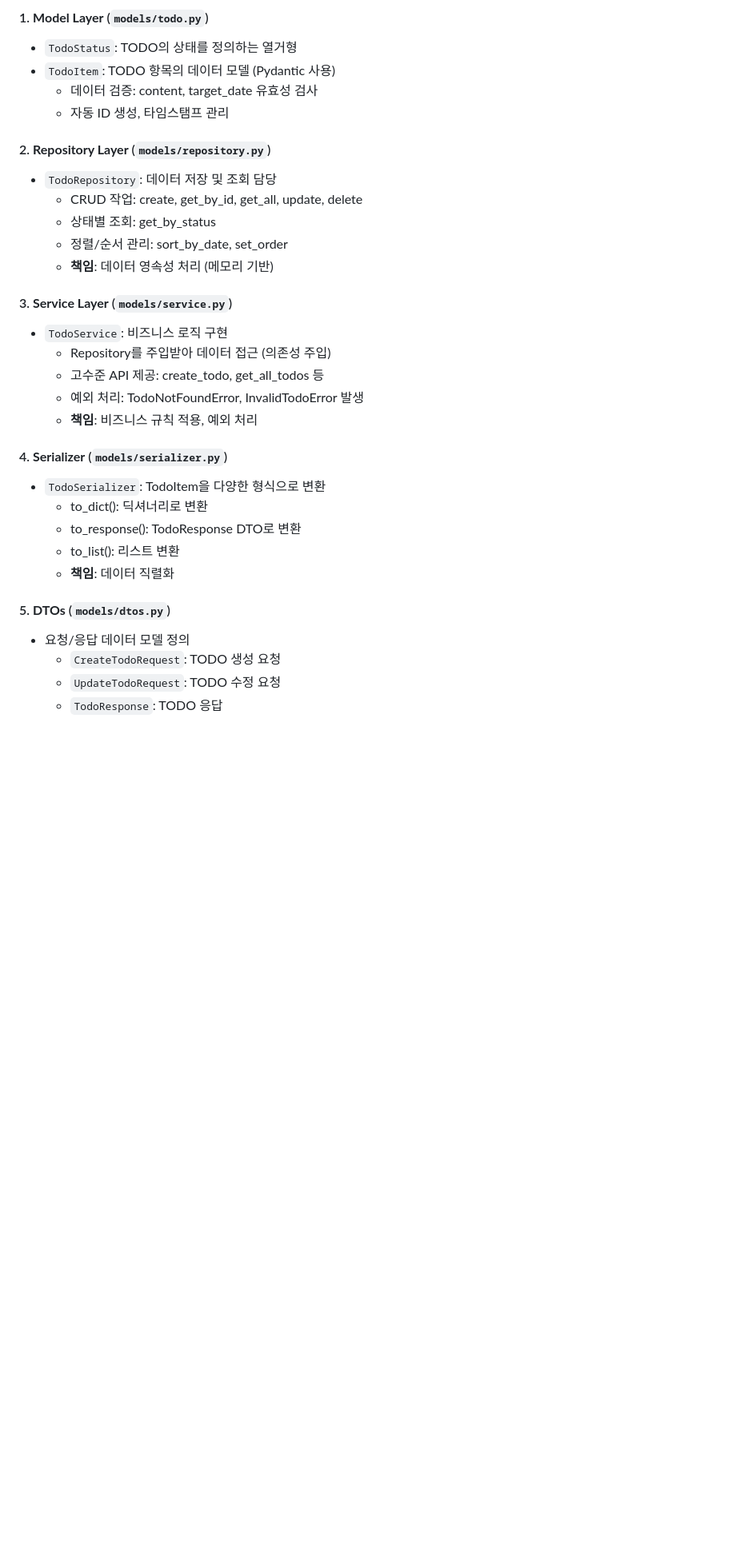
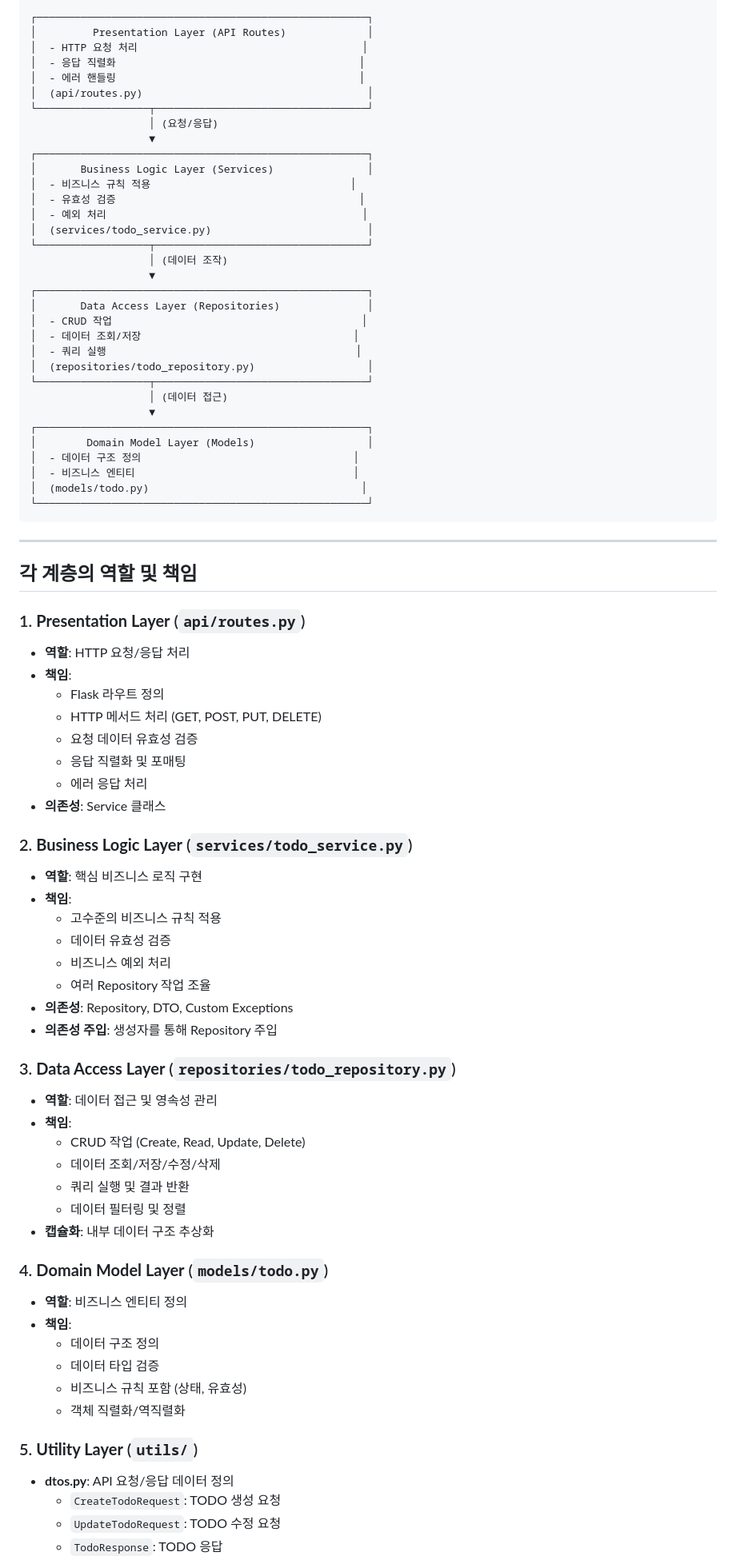
Before and after one commit to RudinP/MiniProject2, a Markdown page: README.md, the part around one of its changes. Shown at 80% size. Drawn GitHub-style; blank space fills up the shorter version.

Commit message:
README 수정

````diff
--- a/README.md
+++ b/README.md
@@ -29,33 +67,83 @@
 
-#### 1. **Model Layer** (`models/todo.py`)
-- `TodoStatus`: TODO의 상태를 정의하는 열거형
-- `TodoItem`: TODO 항목의 데이터 모델 (Pydantic 사용)
-  - 데이터 검증: content, target_date 유효성 검사
-  - 자동 ID 생성, 타임스탬프 관리
+```
+┌─────────────────────────────────────────────────────┐
+│         Presentation Layer (API Routes)             │
+│  - HTTP 요청 처리                                    │
+│  - 응답 직렬화                                       │
+│  - 에러 핸들링                                       │
+│  (api/routes.py)                                    │
+└──────────────────┬──────────────────────────────────┘
+                   │ (요청/응답)
+                   ▼
+┌─────────────────────────────────────────────────────┐
+│       Business Logic Layer (Services)               │
+│  - 비즈니스 규칙 적용                                │
+│  - 유효성 검증                                       │
+│  - 예외 처리                                         │
+│  (services/todo_service.py)                         │
+└──────────────────┬──────────────────────────────────┘
+                   │ (데이터 조작)
+                   ▼
+┌─────────────────────────────────────────────────────┐
+│       Data Access Layer (Repositories)              │
+│  - CRUD 작업                                        │
+│  - 데이터 조회/저장                                  │
+│  - 쿼리 실행                                        │
+│  (repositories/todo_repository.py)                  │
+└──────────────────┬──────────────────────────────────┘
+                   │ (데이터 접근)
+                   ▼
+┌─────────────────────────────────────────────────────┐
+│        Domain Model Layer (Models)                  │
+│  - 데이터 구조 정의                                  │
+│  - 비즈니스 엔티티                                   │
+│  (models/todo.py)                                  │
+└─────────────────────────────────────────────────────┘
+```
 
-#### 2. **Repository Layer** (`models/repository.py`)
-- `TodoRepository`: 데이터 저장 및 조회 담당
-  - CRUD 작업: create, get_by_id, get_all, update, delete
-  - 상태별 조회: get_by_status
-  - 정렬/순서 관리: sort_by_date, set_order
-  - **책임**: 데이터 영속성 처리 (메모리 기반)
+---
 
-#### 3. **Service Layer** (`models/service.py`)
-- `TodoService`: 비즈니스 로직 구현
-  - Repository를 주입받아 데이터 접근 (의존성 주입)
-  - 고수준 API 제공: create_todo, get_all_todos 등
-  - 예외 처리: TodoNotFoundError, InvalidTodoError 발생
-  - **책임**: 비즈니스 규칙 적용, 예외 처리
+## 각 계층의 역할 및 책임
 
-#### 4. **Serializer** (`models/serializer.py`)
-- `TodoSerializer`: TodoItem을 다양한 형식으로 변환
-  - to_dict(): 딕셔너리로 변환
-  - to_response(): TodoResponse DTO로 변환
-  - to_list(): 리스트 변환
-  - **책임**: 데이터 직렬화
+### 1. **Presentation Layer** (`api/routes.py`)
+- **역할**: HTTP 요청/응답 처리
+- **책임**:
+  - Flask 라우트 정의
+  - HTTP 메서드 처리 (GET, POST, PUT, DELETE)
+  - 요청 데이터 유효성 검증
+  - 응답 직렬화 및 포매팅
+  - 에러 응답 처리
+- **의존성**: Service 클래스
 
-#### 5. **DTOs** (`models/dtos.py`)
-- 요청/응답 데이터 모델 정의
+### 2. **Business Logic Layer** (`services/todo_service.py`)
+- **역할**: 핵심 비즈니스 로직 구현
+- **책임**:
+  - 고수준의 비즈니스 규칙 적용
+  - 데이터 유효성 검증
+  - 비즈니스 예외 처리
+  - 여러 Repository 작업 조율
+- **의존성**: Repository, DTO, Custom Exceptions
+- **의존성 주입**: 생성자를 통해 Repository 주입
+
+### 3. **Data Access Layer** (`repositories/todo_repository.py`)
+- **역할**: 데이터 접근 및 영속성 관리
+- **책임**:
+  - CRUD 작업 (Create, Read, Update, Delete)
+  - 데이터 조회/저장/수정/삭제
+  - 쿼리 실행 및 결과 반환
+  - 데이터 필터링 및 정렬
+- **캡슐화**: 내부 데이터 구조 추상화
+
+### 4. **Domain Model Layer** (`models/todo.py`)
+- **역할**: 비즈니스 엔티티 정의
+- **책임**:
+  - 데이터 구조 정의
+  - 데이터 타입 검증
+  - 비즈니스 규칙 포함 (상태, 유효성)
+  - 객체 직렬화/역직렬화
+
+### 5. **Utility Layer** (`utils/`)
+- **dtos.py**: API 요청/응답 데이터 정의
   - `CreateTodoRequest`: TODO 생성 요청
   - `UpdateTodoRequest`: TODO 수정 요청
   - `TodoResponse`: TODO 응답
````
Also changed, not shown: other parts of README.md (+81 -84 lines).
